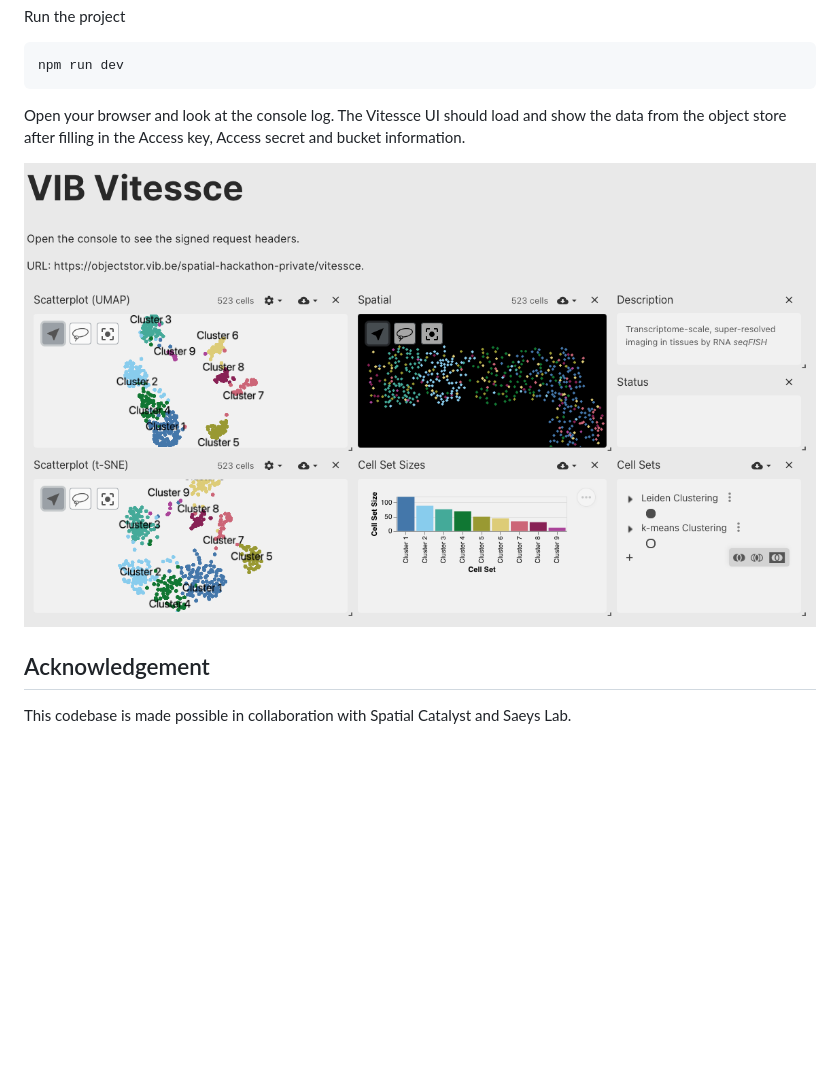
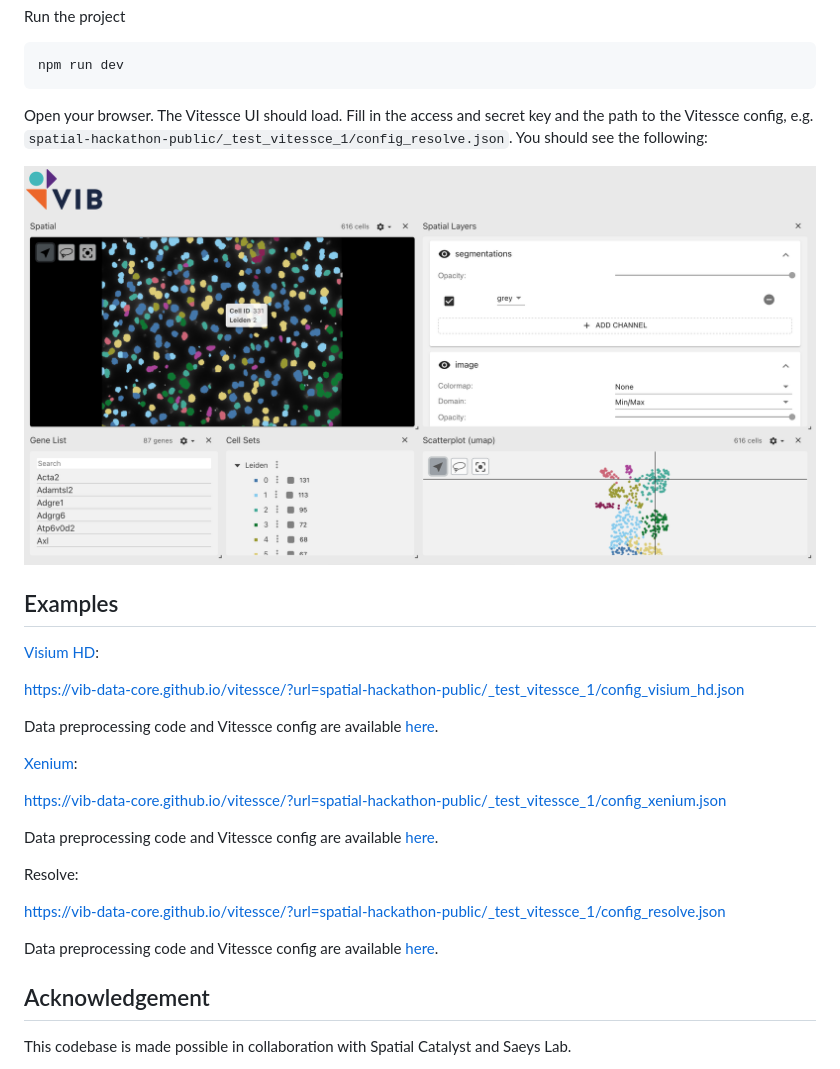
Before and after one commit to vib-data-core/vitessce, a Markdown page: README.md, the part around the change. GitHub-like rendering; pictures changed too: public/screenshot_resolve.png (added); blank space fills up the shorter version.

Commit message:
update readme (#26)
* update readme

* typo

````diff
--- a/README.md
+++ b/README.md
@@ -15,10 +15,29 @@ Run the project
 npm run dev
 ```
 
-Open your browser and look at the console log. The Vitessce UI should load and show the data from the object store after filling in the Access key, Access secret and bucket information.
+Open your browser. The Vitessce UI should load. Fill in the access and secret key and the path to the Vitessce config, e.g. `spatial-hackathon-public/_test_vitessce_1/config_resolve.json`. You should see the following:
 
-![Vitessce UI](./public/Screenshot%202024-09-18%20at%2023.06.16.png)
+![Vitessce UI](./public/screenshot_resolve.png)
 
+## Examples
+
+[Visium HD](https://www.10xgenomics.com/datasets/visium-hd-cytassist-gene-expression-libraries-of-mouse-intestine):
+
+https://vib-data-core.github.io/vitessce/?url=spatial-hackathon-public/_test_vitessce_1/config_visium_hd.json
+
+Data preprocessing code and Vitessce config are available [here](./docs/notebooks/visium_hd).
+
+[Xenium](https://www.10xgenomics.com/datasets/preview-data-ffpe-human-lung-cancer-with-xenium-multimodal-cell-segmentation-1-standard):
+
+https://vib-data-core.github.io/vitessce/?url=spatial-hackathon-public/_test_vitessce_1/config_xenium.json
+
+Data preprocessing code and Vitessce config are available [here](./docs/notebooks/xenium).
+
+Resolve:
+
+https://vib-data-core.github.io/vitessce/?url=spatial-hackathon-public/_test_vitessce_1/config_resolve.json
+
+Data preprocessing code and Vitessce config are available [here](./docs/notebooks/resolve).
 
 ## Acknowledgement
 
````
